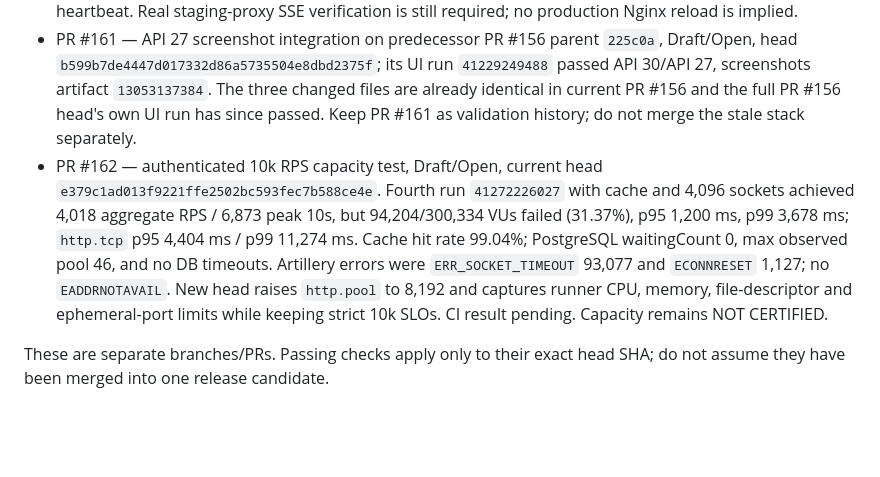
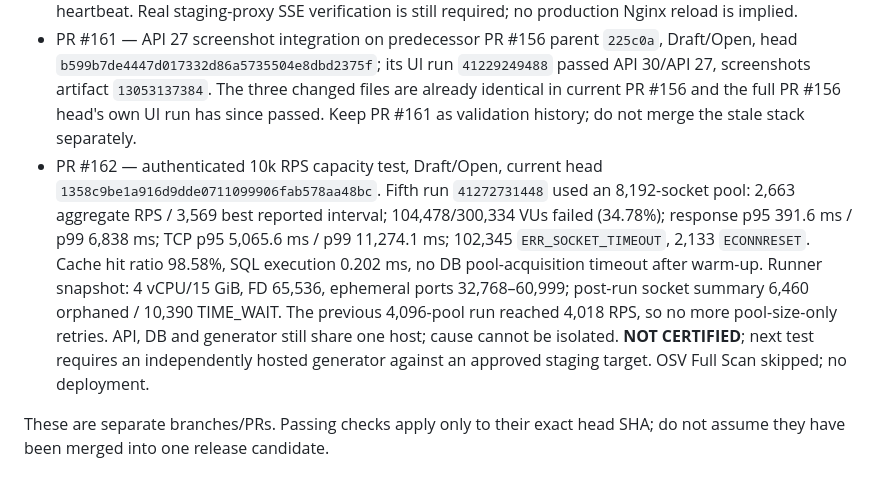
Before and after one commit to pascalnanousympathie-alt/LudoMada, a Markdown page: docs/PARALLEL_ORCHESTRATION_RUNBOOK.md, the part around the change. GitHub-like rendering; blank space fills up the shorter version.

Commit message:
docs(runbook): refresh capacity gate status

```diff
--- a/docs/PARALLEL_ORCHESTRATION_RUNBOOK.md
+++ b/docs/PARALLEL_ORCHESTRATION_RUNBOOK.md
@@ -99,7 +99,7 @@ Terminal alternatives: `BLOCKED` (must name evidence and owner action), `REJECTE
 - PR #158 — source of the validated UI screenshot fix, Draft/Open, head `e9467b33395c0d9480c76c64e2fa99fc89dc69a4`; API 30 and API 27 instrumentation plus both PNG captures passed (run `41227405095`, artifact `13052591683`). The fix has been ported to PR #156's exact head in PR #161.
 - PR #159 — Nginx/SSE proxy fix, Draft/Open, head `03aaf92504b17b58b18c602d44c0a5726d2974a0`; backend, Android and listed security checks passed, while OSV Full Scan was skipped. Static review confirms HTTP/1.1 upstream and no Upgrade forwarding, while the backend keeps SSE unbuffered with a 25-second heartbeat. Real staging-proxy SSE verification is still required; no production Nginx reload is implied.
 - PR #161 — API 27 screenshot integration on predecessor PR #156 parent `225c0a`, Draft/Open, head `b599b7de4447d017332d86a5735504e8dbd2375f`; its UI run `41229249488` passed API 30/API 27, screenshots artifact `13053137384`. The three changed files are already identical in current PR #156 and the full PR #156 head's own UI run has since passed. Keep PR #161 as validation history; do not merge the stale stack separately.
-- PR #162 — authenticated 10k RPS capacity test, Draft/Open, current head `e379c1ad013f9221ffe2502bc593fec7b588ce4e`. Fourth run `41272226027` with cache and 4,096 sockets achieved 4,018 aggregate RPS / 6,873 peak 10s, but 94,204/300,334 VUs failed (31.37%), p95 1,200 ms, p99 3,678 ms; `http.tcp` p95 4,404 ms / p99 11,274 ms. Cache hit rate 99.04%; PostgreSQL waitingCount 0, max observed pool 46, and no DB timeouts. Artillery errors were `ERR_SOCKET_TIMEOUT` 93,077 and `ECONNRESET` 1,127; no `EADDRNOTAVAIL`. New head raises `http.pool` to 8,192 and captures runner CPU, memory, file-descriptor and ephemeral-port limits while keeping strict 10k SLOs. CI result pending. Capacity remains NOT CERTIFIED.
+- PR #162 — authenticated 10k RPS capacity test, Draft/Open, current head `1358c9be1a916d9dde0711099906fab578aa48bc`. Fifth run `41272731448` used an 8,192-socket pool: 2,663 aggregate RPS / 3,569 best reported interval; 104,478/300,334 VUs failed (34.78%); response p95 391.6 ms / p99 6,838 ms; TCP p95 5,065.6 ms / p99 11,274.1 ms; 102,345 `ERR_SOCKET_TIMEOUT`, 2,133 `ECONNRESET`. Cache hit ratio 98.58%, SQL execution 0.202 ms, no DB pool-acquisition timeout after warm-up. Runner snapshot: 4 vCPU/15 GiB, FD 65,536, ephemeral ports 32,768–60,999; post-run socket summary 6,460 orphaned / 10,390 TIME_WAIT. The previous 4,096-pool run reached 4,018 RPS, so no more pool-size-only retries. API, DB and generator still share one host; cause cannot be isolated. **NOT CERTIFIED**; next test requires an independently hosted generator against an approved staging target. OSV Full Scan skipped; no deployment.
 
 These are separate branches/PRs. Passing checks apply only to their exact head SHA; do not assume they have been merged into one release candidate.
 
```
